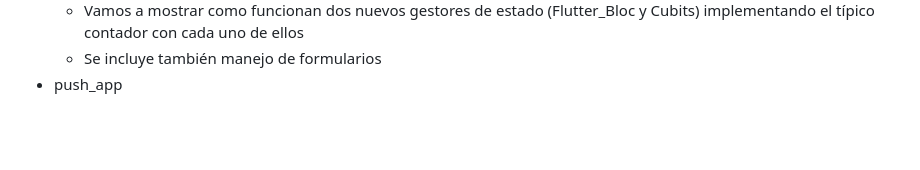
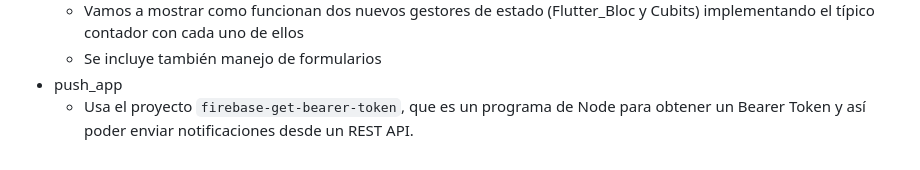
Before and after one commit to JoseManuelMunozManzano/Flutter-curso, a Markdown page: README.md, the part around the change. GitHub-like rendering; blank space fills up the shorter version.

```diff
--- a/README.md
+++ b/README.md
@@ -1520,3 +1520,4 @@ Si arrancamos el proyecto nos da un error indicando que, para usar las notificac
   - Vamos a mostrar como funcionan dos nuevos gestores de estado (Flutter_Bloc y Cubits) implementando el típico contador con cada uno de ellos
   - Se incluye también manejo de formularios
 - push_app
+  - Usa el proyecto `firebase-get-bearer-token`, que es un programa de Node para obtener un Bearer Token y así poder enviar notificaciones desde un REST API.
```
Also changed, not shown: firebase-get-bearer-token/README.md (added, +18 -0 lines), push_app/README.md (+24 -0 lines), Images/14_Generar_Nueva_Clave_Privada.png (added), 4 other files.
